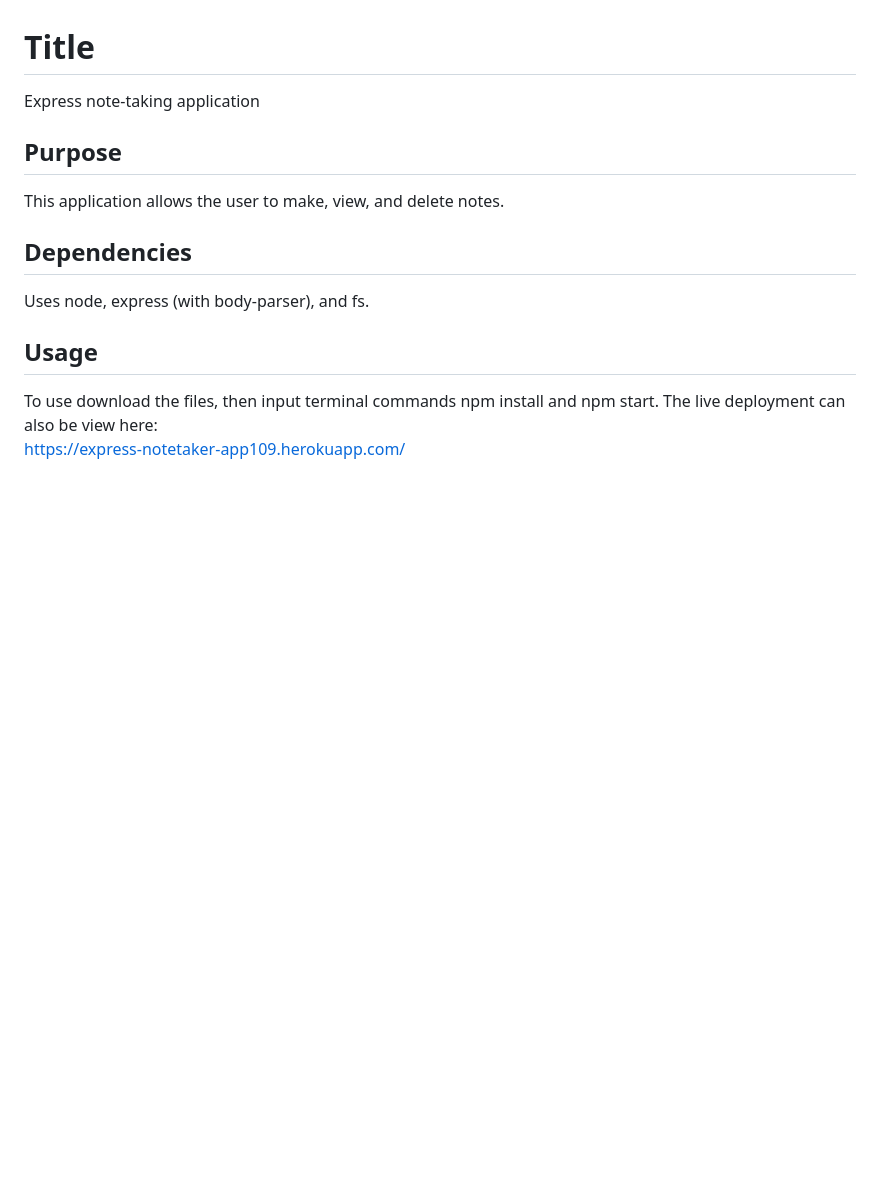
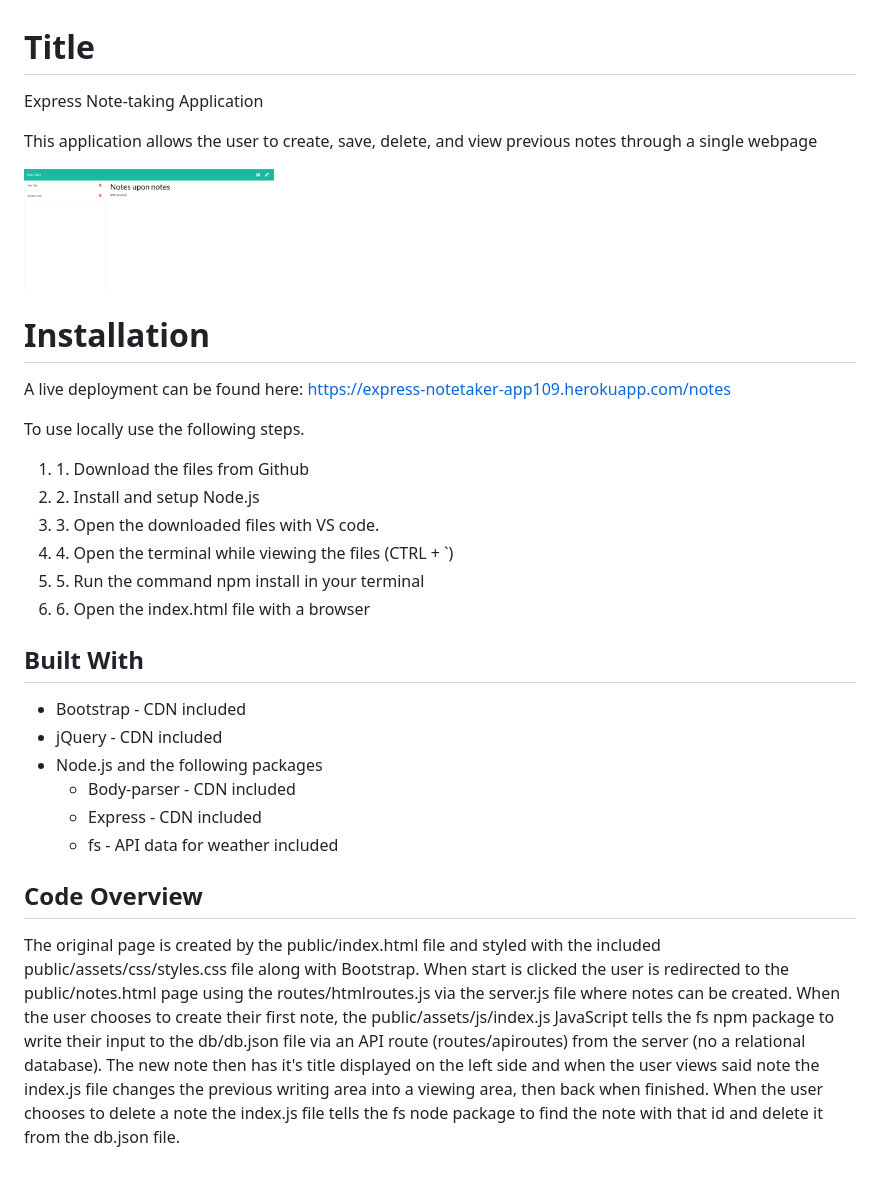
Before and after one commit to nboutin109/Express-Notetaker, a Markdown page: README.md, the part around the change. Rendered like a GitHub page; pictures changed too: public/notes.PNG (added); blank space fills up the shorter version.

```diff
--- a/README.md
+++ b/README.md
@@ -1,12 +1,31 @@
 # Title
-Express note-taking application
+<p>Express Note-taking Application</p>
+<p>This application allows the user to create, save, delete, and view previous notes through a single webpage</p>
+<a href="https://express-notetaker-app109.herokuapp.com/notes"><img src="public/notes.PNG" height="250px" width="250px"/> </a>
 
-## Purpose
-This application allows the user to make, view, and delete notes.
+# Installation
+<p>A live deployment can be found here: <a href="https://express-notetaker-app109.herokuapp.com/notes">https://express-notetaker-app109.herokuapp.com/notes</a></p>
+<p>To use locally use the following steps.</p>
+<ol>
+    <li>1. Download the files from Github</li>
+    <li>2. Install and setup Node.js</li>
+    <li>3. Open the downloaded files with VS code.</li>
+    <li>4. Open the terminal while viewing the files (CTRL + `)</li>
+    <li>5. Run the command npm install in your terminal</li>
+    <li>6. Open the index.html file with a browser</li>
+</ol>
 
-## Dependencies
-Uses node, express (with body-parser), and fs.
+## Built With
+<ul>
+<li>Bootstrap - CDN included</li>
+<li>jQuery - CDN included</li>
+<li>Node.js and the following packages</li>
+<ul>
+<li>Body-parser - CDN included</li>
+<li>Express - CDN included</li>
+<li>fs - API data for weather included</li>
+</ul>
+</ul>
 
-## Usage
-To use download the files, then input terminal commands npm install and npm start. The live deployment can also be view here:
-https://express-notetaker-app109.herokuapp.com/
+## Code Overview
+<p>The original page is created by the public/index.html file and styled with the included public/assets/css/styles.css file along with Bootstrap. When start is clicked the user is redirected to the public/notes.html page using the routes/htmlroutes.js via the server.js file where notes can be created. When the user chooses to create their first note, the public/assets/js/index.js JavaScript tells the fs npm package to write their input to the db/db.json file via an API route (routes/apiroutes) from the server (no a relational database). The new note then has it's title displayed on the left side and when the user views said note the index.js file changes the previous writing area into a viewing area, then back when finished. When the user chooses to delete a note the index.js file tells the fs node package to find the note with that id and delete it from the db.json file.</p>
```
Also changed, not shown: 1 other file.
